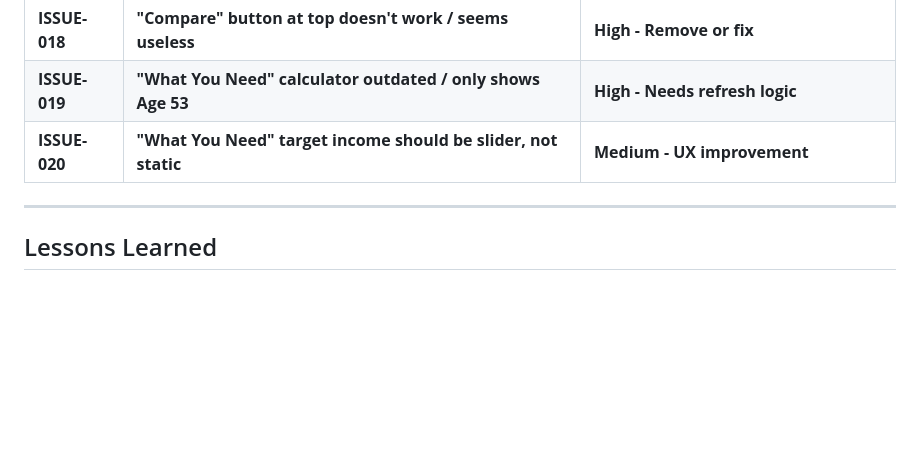
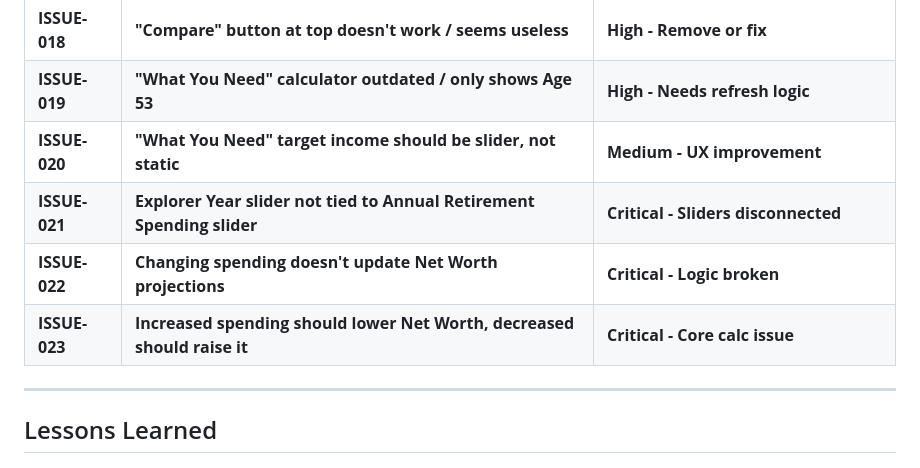
Before and after one commit to teeesss/retirefire, a Markdown page: ISSUES.md, the part around the change. GitHub-like rendering; blank space fills up the shorter version.

Commit message:
docs: Add Explorer slider interactivity bugs (ISSUE-021 to 023)

```diff
--- a/ISSUES.md
+++ b/ISSUES.md
@@ -33,6 +33,9 @@
 | **ISSUE-018** | **"Compare" button at top doesn't work / seems useless** | **High - Remove or fix** |
 | **ISSUE-019** | **"What You Need" calculator outdated / only shows Age 53** | **High - Needs refresh logic** |
 | **ISSUE-020** | **"What You Need" target income should be slider, not static** | **Medium - UX improvement** |
+| **ISSUE-021** | **Explorer Year slider not tied to Annual Retirement Spending slider** | **Critical - Sliders disconnected** |
+| **ISSUE-022** | **Changing spending doesn't update Net Worth projections** | **Critical - Logic broken** |
+| **ISSUE-023** | **Increased spending should lower Net Worth, decreased should raise it** | **Critical - Core calc issue** |
 
 ---
 
```
